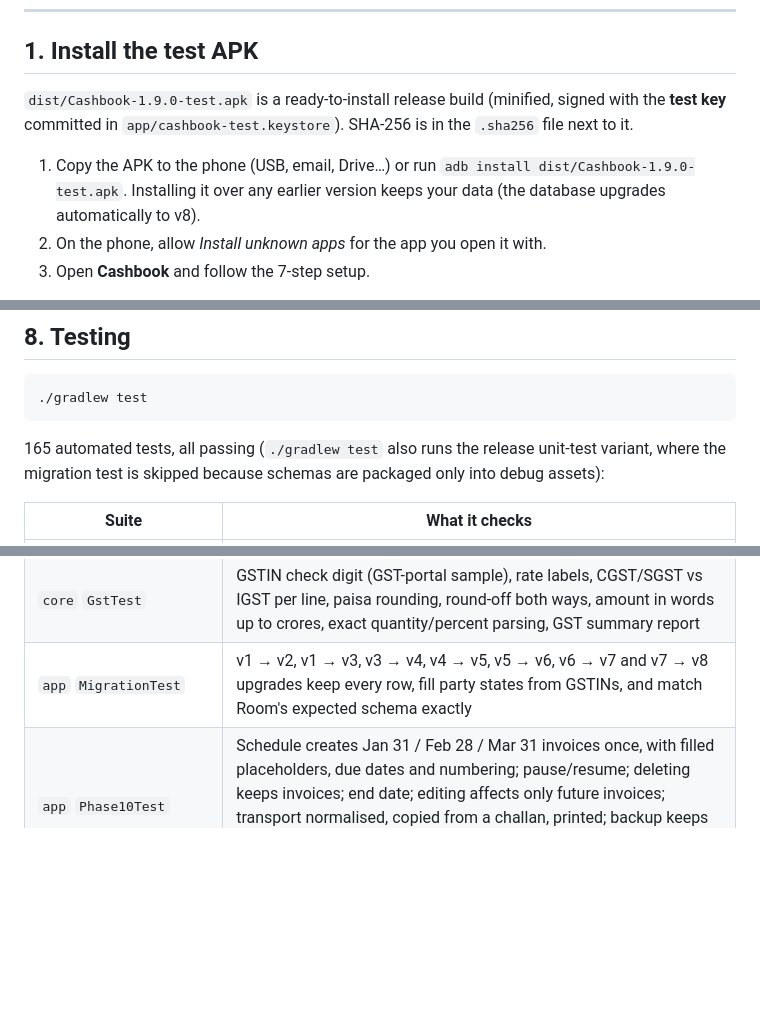
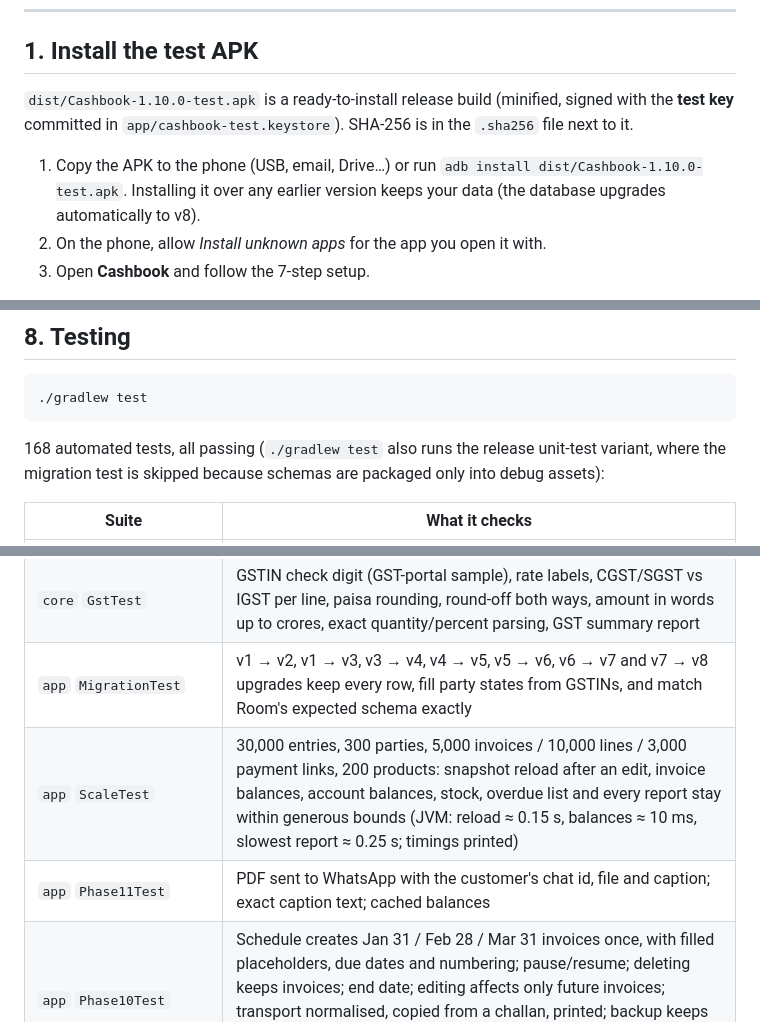
Before and after one commit to bijendraupadhyay058-stack/symmetrical-octo-garbanzo, a Markdown page: android/README.md, 3 parts joined by grey strips. Drawn GitHub-style; blank space fills up the shorter version.

````diff
--- a/android/README.md
+++ b/android/README.md
@@ -74,10 +77,10 @@ release signing. See [CHANGELOG.md](CHANGELOG.md).
 
 ## 1. Install the test APK
 
-`dist/Cashbook-1.9.0-test.apk` is a ready-to-install release build (minified, signed with the
+`dist/Cashbook-1.10.0-test.apk` is a ready-to-install release build (minified, signed with the
 **test key** committed in `app/cashbook-test.keystore`). SHA-256 is in the `.sha256` file next to it.
 
-1. Copy the APK to the phone (USB, email, Drive…) or run `adb install dist/Cashbook-1.9.0-test.apk`.
+1. Copy the APK to the phone (USB, email, Drive…) or run `adb install dist/Cashbook-1.10.0-test.apk`.
    Installing it over any earlier version keeps your data (the database upgrades automatically to v8).
 2. On the phone, allow *Install unknown apps* for the app you open it with.
 3. Open **Cashbook** and follow the 7-step setup.
@@ -299,7 +303,7 @@ Business calculations never live in UI code: every screen, report and export cal
 ./gradlew test
 ```
 
-165 automated tests, all passing (`./gradlew test` also runs the release unit-test variant, where
+168 automated tests, all passing (`./gradlew test` also runs the release unit-test variant, where
 the migration test is skipped because schemas are packaged only into debug assets):
 
 | Suite | What it checks |
@@ -319,6 +323,8 @@ the migration test is skipped because schemas are packaged only into debug asset
 | `core` `StockTest` | Stock from purchases, sales, credit notes, adjustments and opening stock (by date); debit notes and cancelled documents ignored; services excluded; stock value and low-stock flag; item-wise sales net of credit notes; Stock summary report |
 | `core` `GstTest` | GSTIN check digit (GST-portal sample), rate labels, CGST/SGST vs IGST per line, paisa rounding, round-off both ways, amount in words up to crores, exact quantity/percent parsing, GST summary report |
 | `app` `MigrationTest` | v1 → v2, v1 → v3, v3 → v4, v4 → v5, v5 → v6, v6 → v7 and v7 → v8 upgrades keep every row, fill party states from GSTINs, and match Room's expected schema exactly |
+| `app` `ScaleTest` | 30,000 entries, 300 parties, 5,000 invoices / 10,000 lines / 3,000 payment links, 200 products: snapshot reload after an edit, invoice balances, account balances, stock, overdue list and every report stay within generous bounds (JVM: reload ≈ 0.15 s, balances ≈ 10 ms, slowest report ≈ 0.25 s; timings printed) |
+| `app` `Phase11Test` | PDF sent to WhatsApp with the customer's chat id, file and caption; exact caption text; cached balances |
 | `app` `Phase10Test` | Schedule creates Jan 31 / Feb 28 / Mar 31 invoices once, with filled placeholders, due dates and numbering; pause/resume; deleting keeps invoices; end date; editing affects only future invoices; transport normalised, copied from a challan, printed; backup keeps schedules, templates, links and transport without re-creating invoices |
 | `app` `Phase9Test` | Challans forced to sales with no due date; stock by date; two challans billed in one invoice (amount, items in order, description, links); mixed customers, re-billing and cancelled challans refused; deleting the invoice re-opens them; backup; challan PDF without QR; overdue customers ordering and exact customer reminder text |
 | `app` `Phase8Test` | Purchase order stays out of payables and stock, converts to a bill (stock in), prints as PURCHASE ORDER without a QR, survives backup; statement built from real repository data agrees with outstanding; exact reminder text (overdue and due) |
````
Also changed, not shown: other parts of android/README.md (+10 -2 lines), README.md (+1 -1 lines), android/CHANGELOG.md (+16 -0 lines), android/docs/screenshots/45_invoice_reminder.jpg, 16 other files.
